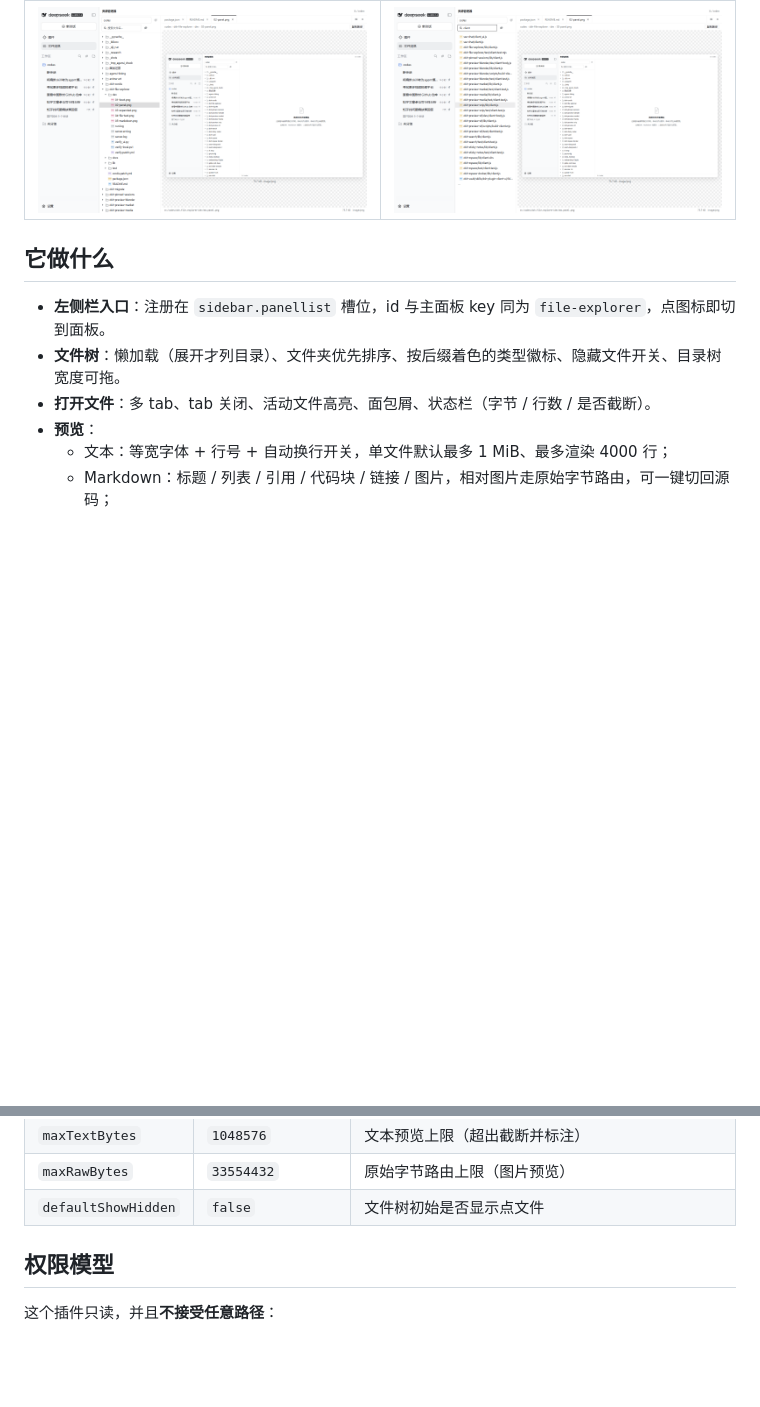
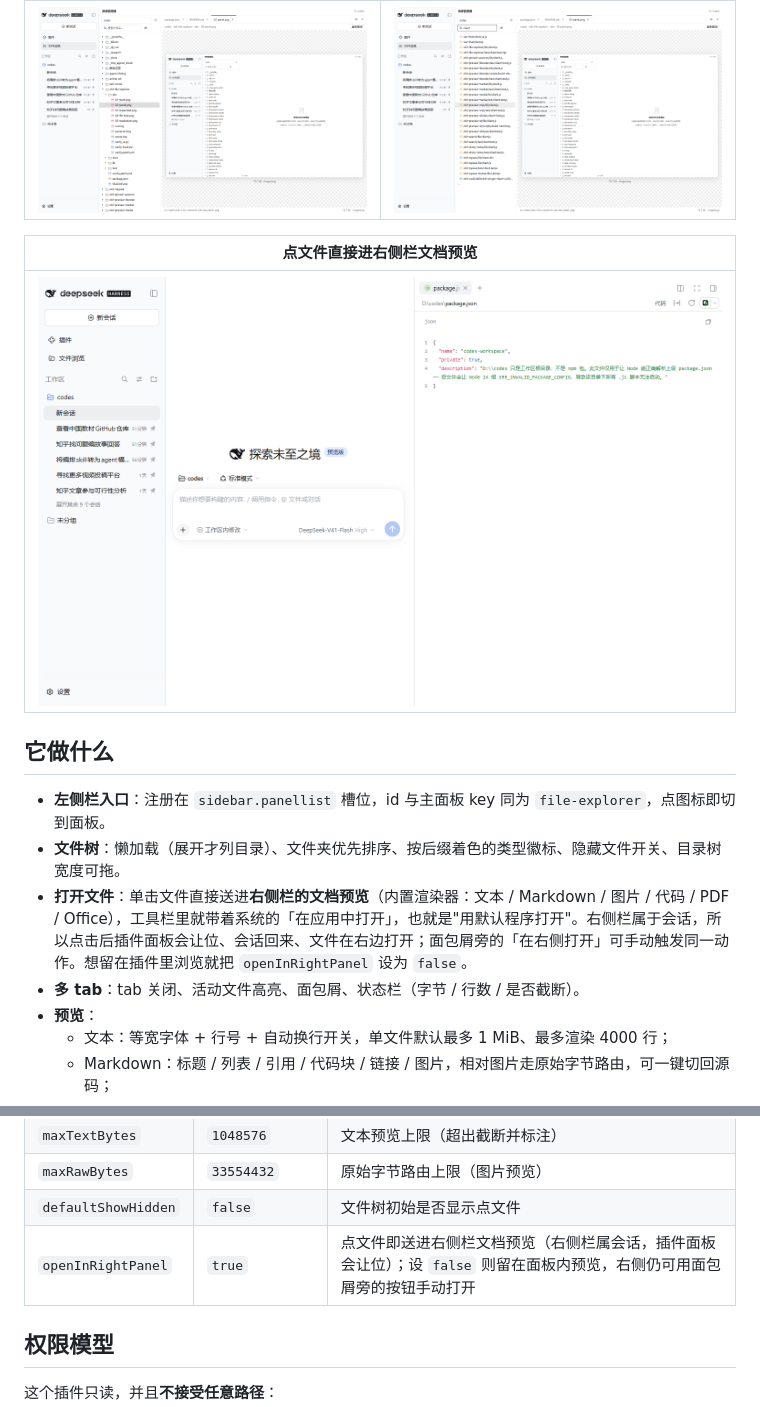
Before and after one commit to 439436269-ctrl/dsh-file-explorer, a Markdown page: README.md, 2 parts joined by grey strips. GitHub-like rendering; pictures changed too: docs/right-panel.png (added); blank space fills up the shorter version.

Commit message:
feat: open files in the right-sidebar document preview

```diff
--- a/README.md
+++ b/README.md
@@ -19,11 +19,16 @@
 |---|---|
 | ![](https://raw.githubusercontent.com/439436269-ctrl/dsh-file-explorer/main/docs/image.png) | ![](https://raw.githubusercontent.com/439436269-ctrl/dsh-file-explorer/main/docs/search.png) |
 
+| 点文件直接进右侧栏文档预览 |
+|---|
+| ![](https://raw.githubusercontent.com/439436269-ctrl/dsh-file-explorer/main/docs/right-panel.png) |
+
 ## 它做什么
 
 - **左侧栏入口**：注册在 `sidebar.panellist` 槽位，id 与主面板 key 同为 `file-explorer`，点图标即切到面板。
 - **文件树**：懒加载（展开才列目录）、文件夹优先排序、按后缀着色的类型徽标、隐藏文件开关、目录树宽度可拖。
-- **打开文件**：多 tab、tab 关闭、活动文件高亮、面包屑、状态栏（字节 / 行数 / 是否截断）。
+- **打开文件**：单击文件直接送进**右侧栏的文档预览**（内置渲染器：文本 / Markdown / 图片 / 代码 / PDF / Office），工具栏里就带着系统的「在应用中打开」，也就是"用默认程序打开"。右侧栏属于会话，所以点击后插件面板会让位、会话回来、文件在右边打开；面包屑旁的「在右侧打开」可手动触发同一动作。想留在插件里浏览就把 `openInRightPanel` 设为 `false`。
+- **多 tab**：tab 关闭、活动文件高亮、面包屑、状态栏（字节 / 行数 / 是否截断）。
 - **预览**：
   - 文本：等宽字体 + 行号 + 自动换行开关，单文件默认最多 1 MiB、最多渲染 4000 行；
   - Markdown：标题 / 列表 / 引用 / 代码块 / 链接 / 图片，相对图片走原始字节路由，可一键切回源码；
@@ -77,6 +82,7 @@ dsh plugin --profile desktop add @vfvrpq/dsh-file-explorer@0.1.0
 | `maxTextBytes` | `1048576` | 文本预览上限（超出截断并标注） |
 | `maxRawBytes` | `33554432` | 原始字节路由上限（图片预览） |
 | `defaultShowHidden` | `false` | 文件树初始是否显示点文件 |
+| `openInRightPanel` | `true` | 点文件即送进右侧栏文档预览（右侧栏属会话，插件面板会让位）；设 `false` 则留在面板内预览，右侧仍可用面包屑旁的按钮手动打开 |
 
 ## 权限模型
 
```
Also changed, not shown: CHANGELOG.md (+7 -0 lines), 9 other files.
